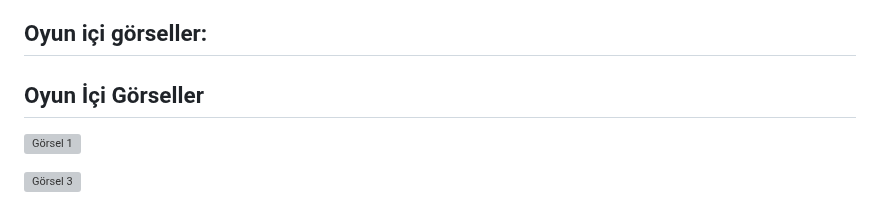
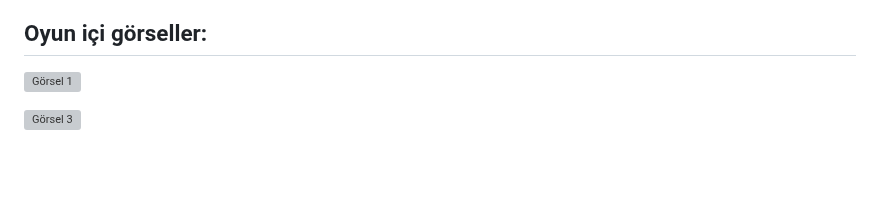
Before and after one commit to fundanedir1/grup23repository, a Markdown page: README.md, the part around one of its changes. Drawn GitHub-style; blank space fills up the shorter version; grey boxes are pictures that could not be loaded.

```diff
--- a/README.md
+++ b/README.md
@@ -421,7 +432,6 @@ Trello Board Görüntüsü:
 
 ## Oyun içi görseller:
 
-## Oyun İçi Görseller
 
 ![Görsel 1](https://github.com/fundanedir1/grup23repository/blob/618e56e7b4769f7bca3942181fb87201165f6b57/oyun_ici_gorseller/WhatsApp%20Image%202025-07-17%20at%2016.56.13.jpeg?raw=true)
 
```
Also changed, not shown: other parts of README.md (+20 -0 lines).
